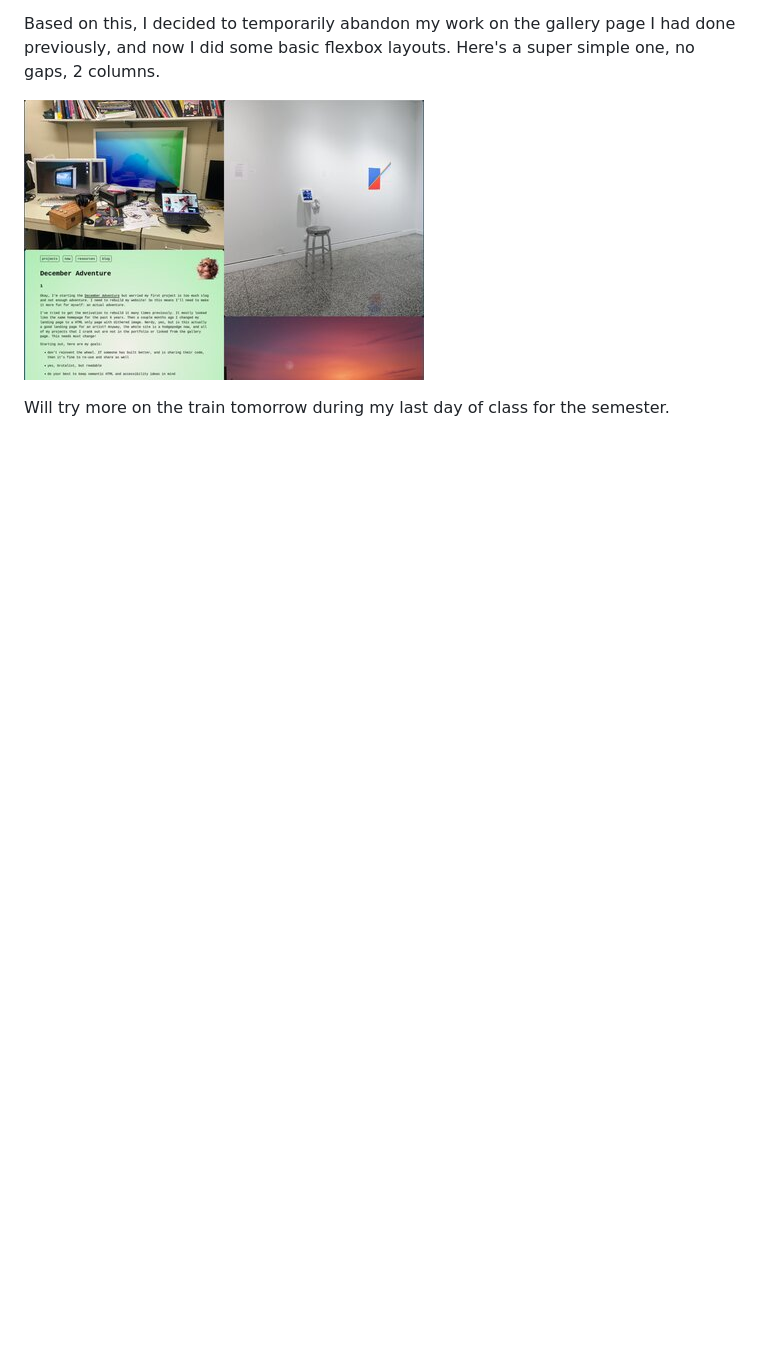
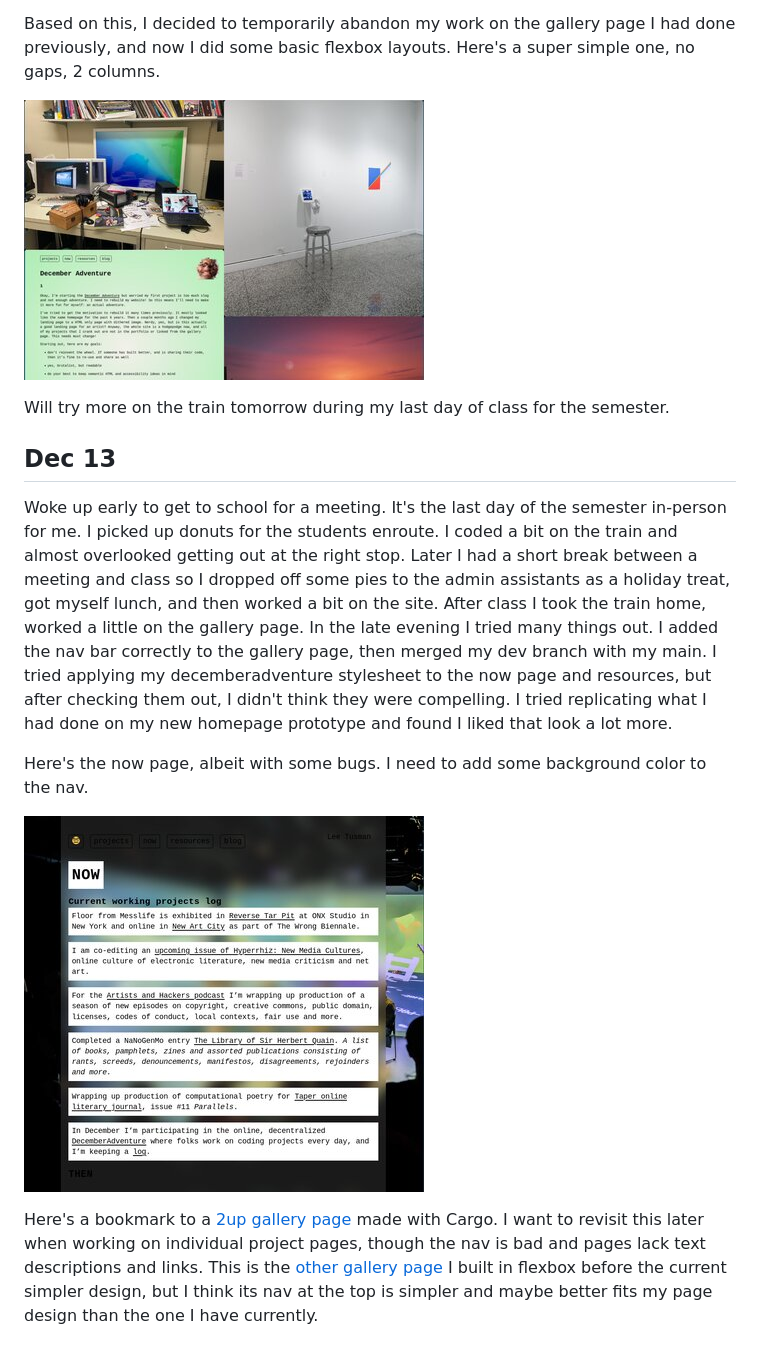
Before and after one commit to lee2sman/december-adventure-2023, a Markdown page: index.md, the part around the change. Rendered like a GitHub page; pictures changed too: assets/img/13.jpg (added); blank space fills up the shorter version.

```diff
--- a/index.md
+++ b/index.md
@@ -244,3 +244,13 @@ Based on this, I decided to temporarily abandon my work on the gallery page I ha
 ![Responsive layout with flexbox](./assets/img/12.jpg)
 
 Will try more on the train tomorrow during my last day of class for the semester.
+
+## Dec 13
+
+Woke up early to get to school for a meeting. It's the last day of the semester in-person for me. I picked up donuts for the students enroute. I coded a bit on the train and almost overlooked getting out at the right stop. Later I had a short break between a meeting and class so I dropped off some pies to the admin assistants as a holiday treat, got myself lunch, and then worked a bit on the site. After class I took the train home, worked a little on the gallery page. In the late evening I tried many things out. I added the nav bar correctly to the gallery page, then merged my dev branch with my main. I tried applying my decemberadventure stylesheet to the now page and resources, but after checking them out, I didn't think they were compelling. I tried replicating what I had done on my new homepage prototype and found I liked that look a lot more.
+
+Here's the now page, albeit with some bugs. I need to add some background color to the nav.
+
+![prototype now page, with difficult to see site navigation menu](assets/img/13.jpg)
+
+Here's a bookmark to a [2up gallery page](https://valentine-thebaut.fr/) made with Cargo. I want to revisit this later when working on individual project pages, though the nav is bad and pages lack text descriptions and links. This is the [other gallery page](https://raphaelwicki.com/Archive-1) I built in flexbox before the current simpler design, but I think its nav at the top is simpler and maybe better fits my page design than the one I have currently.
```
Also changed, not shown: 1 other file.
